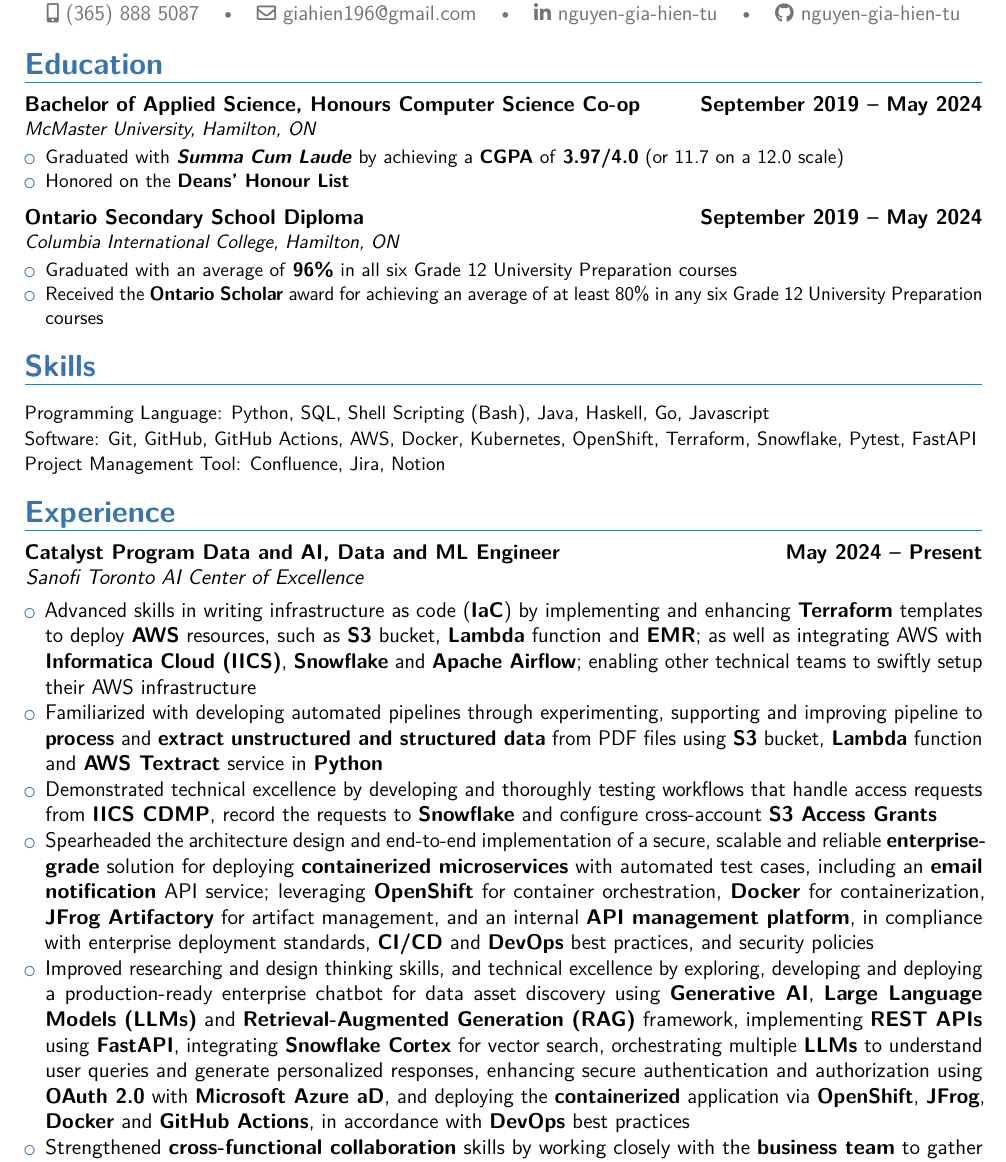
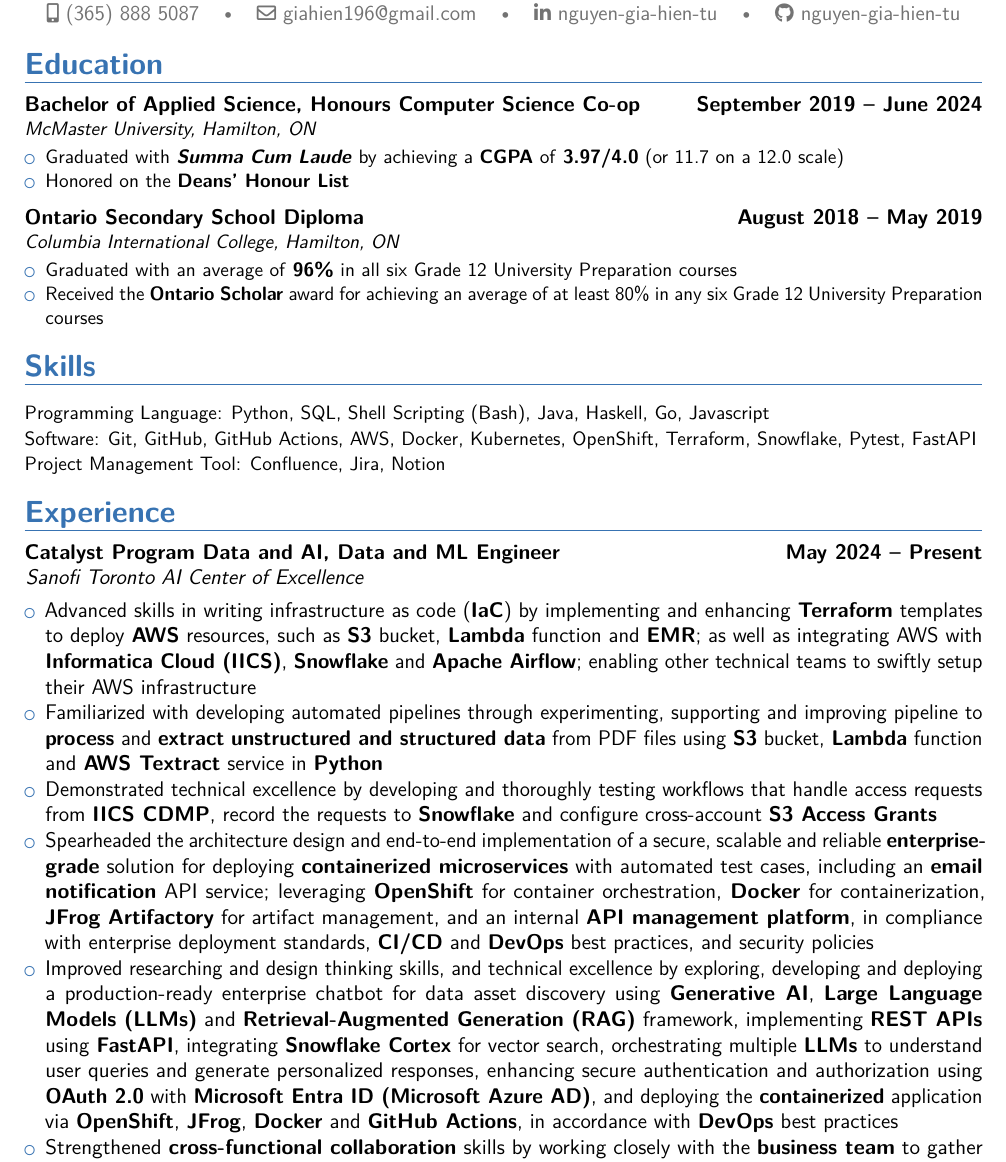
Before and after one commit to nguyen-gia-hien-tu/Resume, a LaTeX CV (Resume/OINP Resume/Hien_Tu_Resume_OINP.tex): part of page 1 of 2, cut so that both start at the same text. Compiled offline with pdfLaTeX.

Commit message:
Fix typo in 'Azure AD' word

```diff
--- a/Resume/OINP Resume/Hien_Tu_Resume_OINP.tex
+++ b/Resume/OINP Resume/Hien_Tu_Resume_OINP.tex
@@ -81,7 +81,7 @@
 %                               EDUCATION                                      %
 %%%%%%%%%%%%%%%%%%%%%%%%%%%%%%%%%%%%%%%%%%%%%%%%%%%%%%%%%%%%%%%%%%%%%%%%%%%%%%%%
 \section{Education}
-\cventry{}{}{Bachelor of Applied Science, Honours Computer Science Co-op}{September 2019 -- May 2024}{}{\vspace{-1.5em} \textit{McMaster University, Hamilton, ON}}{}
+\cventry{}{}{Bachelor of Applied Science, Honours Computer Science Co-op}{September 2019 -- June 2024}{}{\vspace{-1.5em} \textit{McMaster University, Hamilton, ON}}{}
 \vspace{-0.75em}
 \begin{small}
   \begin{itemize}
@@ -117,7 +117,7 @@
 \vspace{0.5em}
 
 
-\cventry{}{}{Ontario Secondary School Diploma}{September 2019 -- May 2024}{}{\vspace{-1.5em} \textit{Columbia International College, Hamilton, ON}}{}
+\cventry{}{}{Ontario Secondary School Diploma}{August 2018 -- May 2019}{}{\vspace{-1.5em} \textit{Columbia International College, Hamilton, ON}}{}
 \vspace{-0.75em}
 \begin{small}
   \begin{itemize}
@@ -157,7 +157,7 @@
   \item Familiarized with developing automated pipelines through experimenting, supporting and improving pipeline to \textbf{process} and \textbf{extract} \textbf{unstructured and structured data} from PDF files using \textbf{S3} bucket, \textbf{Lambda} function and \textbf{AWS Textract} service in \textbf{Python}
   \item Demonstrated technical excellence by developing and thoroughly testing workflows that handle access requests from \textbf{IICS CDMP}, record the requests to \textbf{Snowflake} and configure cross-account \textbf{S3 Access Grants}
   \item Spearheaded the architecture design and end-to-end implementation of a secure, scalable and reliable \textbf{enterprise-grade} solution for deploying \textbf{containerized microservices} with automated test cases, including an \textbf{email notification} API service; leveraging \textbf{OpenShift} for container orchestration, \textbf{Docker} for containerization, \textbf{JFrog Artifactory} for artifact management, and an internal \textbf{API management platform}, in compliance with enterprise deployment standards, \textbf{CI/CD} and \textbf{DevOps} best practices, and security policies
-  \item Improved researching and design thinking skills, and technical excellence by exploring, developing and deploying a production-ready enterprise chatbot for data asset discovery using \textbf{Generative AI}, \textbf{Large Language Models (LLMs)} and \textbf{Retrieval-Augmented Generation (RAG)} framework, implementing \textbf{REST APIs} using \textbf{FastAPI}, integrating \textbf{Snowflake Cortex} for vector search, orchestrating multiple \textbf{LLMs} to understand user queries and generate personalized responses, enhancing secure authentication and authorization using \textbf{OAuth 2.0} with \textbf{Microsoft Azure aD}, and deploying the \textbf{containerized} application via \textbf{OpenShift}, \textbf{JFrog}, \textbf{Docker} and \textbf{GitHub Actions}, in accordance with \textbf{DevOps} best practices
+  \item Improved researching and design thinking skills, and technical excellence by exploring, developing and deploying a production-ready enterprise chatbot for data asset discovery using \textbf{Generative AI}, \textbf{Large Language Models (LLMs)} and \textbf{Retrieval-Augmented Generation (RAG)} framework, implementing \textbf{REST APIs} using \textbf{FastAPI}, integrating \textbf{Snowflake Cortex} for vector search, orchestrating multiple \textbf{LLMs} to understand user queries and generate personalized responses, enhancing secure authentication and authorization using \textbf{OAuth 2.0} with \textbf{Microsoft Entra ID (Microsoft Azure AD)}, and deploying the \textbf{containerized} application via \textbf{OpenShift}, \textbf{JFrog}, \textbf{Docker} and \textbf{GitHub Actions}, in accordance with \textbf{DevOps} best practices
   \item Strengthened \textbf{cross-functional collaboration} skills by working closely with the \textbf{business team} to gather and analyze user requirements, and collaborating with other technical team members to design the system \textbf{architecture} and document the details in a comprehensive \textbf{design specification document}
 \end{itemize}
 
```
Also changed, not shown: Resume/OINP Resume/Hien_Tu_Resume_OINP.pdf.
